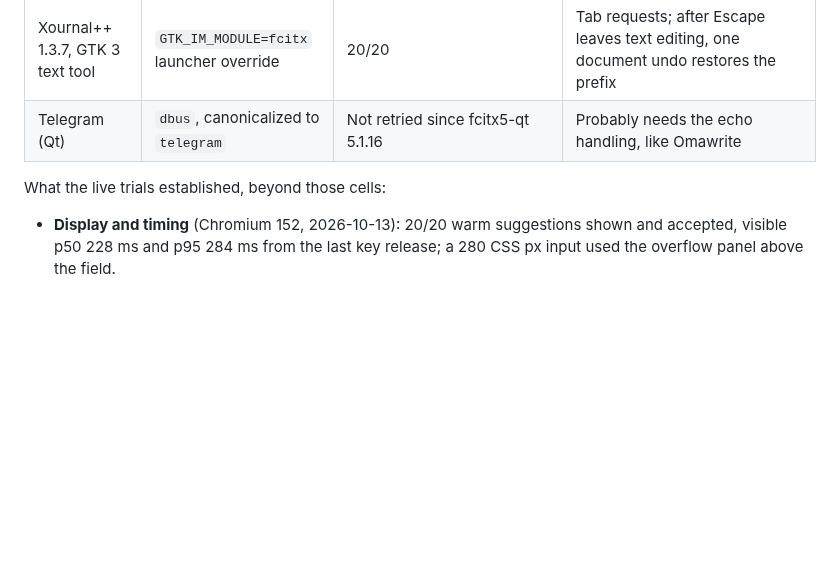
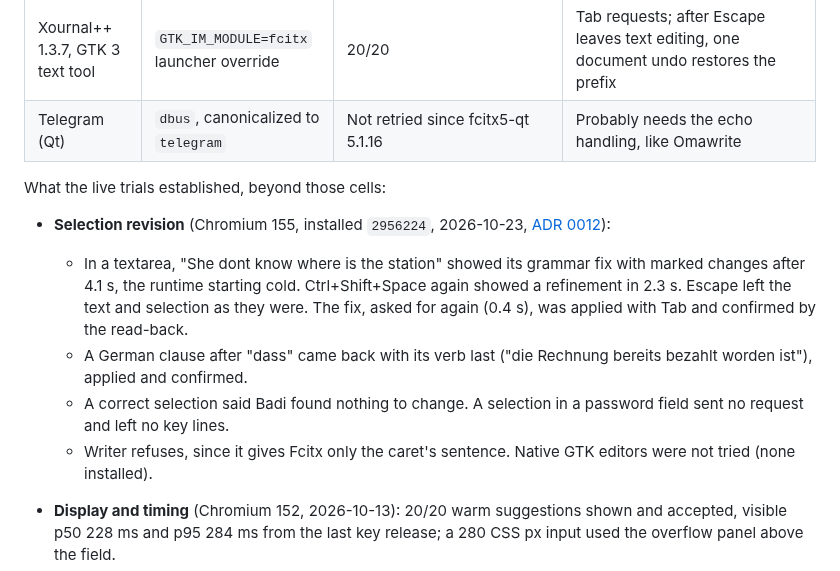
Before and after one commit to ahuray/badi, a Markdown page: adapters/fcitx5/README.md, the part around the change. Drawn GitHub-style; blank space fills up the shorter version.

Commit message:
Record the live selection-revision trial in the Fcitx runbook
Co-Authored-By: Claude Opus 5.5 <noreply@anthropic.com>

```diff
--- a/adapters/fcitx5/README.md
+++ b/adapters/fcitx5/README.md
@@ -339,6 +339,20 @@ toolkit in general.
 
 What the live trials established, beyond those cells:
 
+- **Selection revision** (Chromium 155, installed `2956224`, 2026-10-23,
+  [ADR 0012](../../docs/decisions/0012-explicit-revision-of-one-selection.md)):
+  - In a textarea, "She dont know where is the station" showed its grammar
+    fix with marked changes after 4.1 s, the runtime starting cold.
+    Ctrl+Shift+Space again showed a refinement in 2.3 s. Escape left the
+    text and selection as they were. The fix, asked for again (0.4 s), was
+    applied with Tab and confirmed by the read-back.
+  - A German clause after "dass" came back with its verb last
+    ("die Rechnung bereits bezahlt worden ist"), applied and confirmed.
+  - A correct selection said Badi found nothing to change. A selection in
+    a password field sent no request and left no key lines.
+  - Writer refuses, since it gives Fcitx only the caret's sentence. Native
+    GTK editors were not tried (none installed).
+
 - **Display and timing** (Chromium 152, 2026-10-13): 20/20 warm suggestions
   shown and accepted, visible p50 228 ms and p95 284 ms from the last key
   release; a 280 CSS px input used the overflow panel above the field.
```
